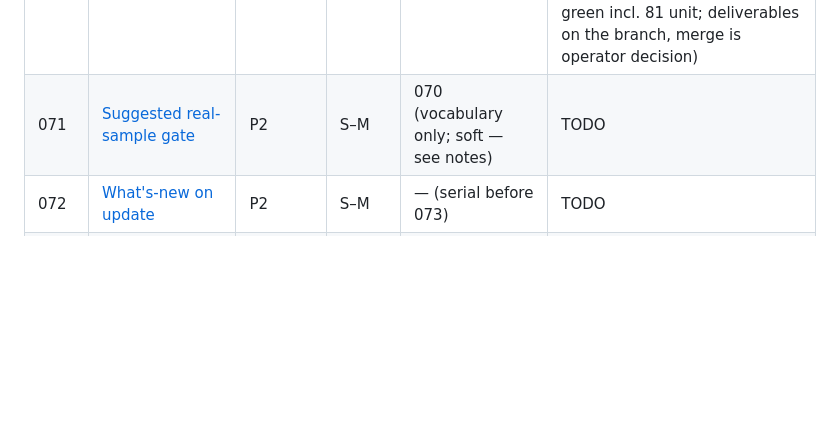
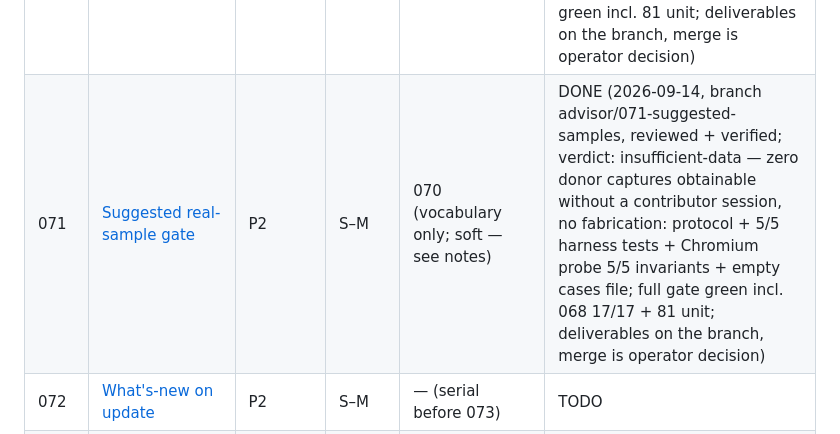
Before and after one commit to cortega26/stop-spam-linkedin, a Markdown page: plans/README.md, the part around the change. Drawn GitHub-style; blank space fills up the shorter version.

Commit message:
docs(plans): mark 071 DONE, archive plan

```diff
--- a/plans/README.md
+++ b/plans/README.md
@@ -20,7 +20,7 @@ verdict).
 | Plan | Deliverable | Priority | Effort | Dependency | Status |
 |---|---|---|---|---|---|
 | 070 | [Holdout corpus pipeline](archive/070-holdout-corpus-pipeline.md) | P1 | M | — | DONE (2026-09-14, branch advisor/070-holdout-corpus @ cb332a0, reviewed + verified; verdict: insufficient-data — zero missed-spam issues exist so seed is [], pipeline fully green: policy + curate.cjs + 18/18 tests + 067 tripwire; full gate green incl. 81 unit; deliverables on the branch, merge is operator decision) |
-| 071 | [Suggested real-sample gate](071-suggested-sample-gate.md) | P2 | S–M | 070 (vocabulary only; soft — see notes) | TODO |
+| 071 | [Suggested real-sample gate](archive/071-suggested-sample-gate.md) | P2 | S–M | 070 (vocabulary only; soft — see notes) | DONE (2026-09-14, branch advisor/071-suggested-samples, reviewed + verified; verdict: insufficient-data — zero donor captures obtainable without a contributor session, no fabrication: protocol + 5/5 harness tests + Chromium probe 5/5 invariants + empty cases file; full gate green incl. 068 17/17 + 81 unit; deliverables on the branch, merge is operator decision) |
 | 072 | [What's-new on update](072-whats-new-on-update.md) | P2 | S–M | — (serial before 073) | TODO |
 | 073 | [Menu-action receipts spike](073-menu-action-receipts.md) | P3 | S | after 072 (serial) | TODO |
 | 074 | [Announcement pass](074-announcement-pass.md) | P2 | S–M | 064 build (unplanned) + after 072/073 (serial) | TODO |
```
Also changed, not shown: plans/archive/071-suggested-sample-gate.md (renamed from plans/071-suggested-sample-gate.md).
